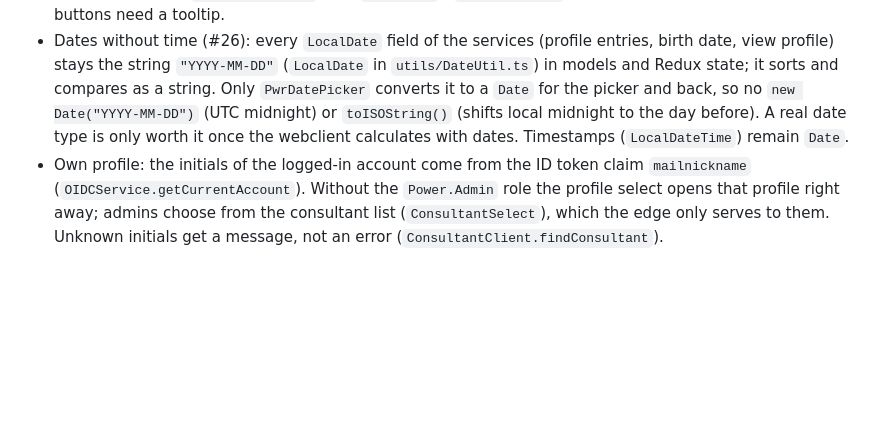
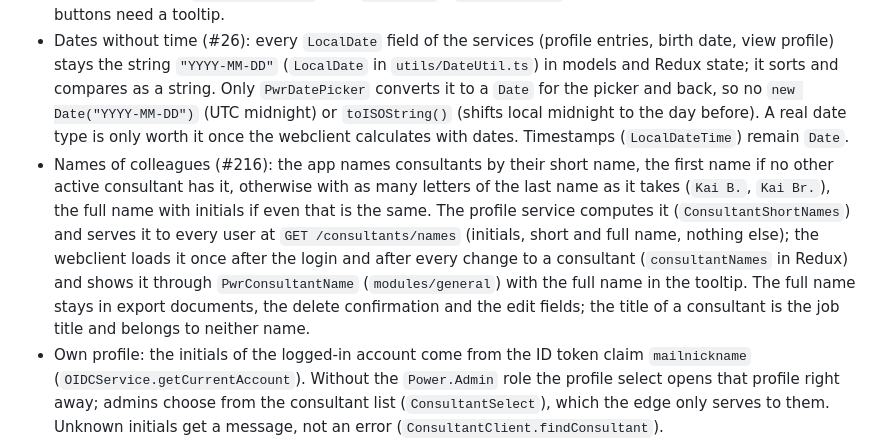
Before and after one commit to HBTGmbH/hbt-power, a Markdown page: AGENTS.md, the part around the change. Rendered like a GitHub page; blank space fills up the shorter version.

Commit message:
#216 - AGENTS.md: kurze Beraternamen
Co-Authored-By: Claude Opus 5.5 (1M context) <noreply@anthropic.com>

```diff
--- a/AGENTS.md
+++ b/AGENTS.md
@@ -67,6 +67,7 @@ There are no webclient tests at the moment.
 - Static files: images, CSS and data live in `src/` and are imported, so the build serves them with a content hash under `/static/`, which nginx (`default.conf`) caches as `immutable`. `public/` only holds `index.html` and `favicon.png`; everything outside `/static/` is served with `no-cache`.
 - Conventions: render user-facing text through `PowerLocalizer`; use string values in enums (Redux); prefer components from `modules/general`, e.g. `PwrButton` / `PwrIconButton` with the icon on the right, icon buttons need a tooltip.
 - Dates without time (#26): every `LocalDate` field of the services (profile entries, birth date, view profile) stays the string `"YYYY-MM-DD"` (`LocalDate` in `utils/DateUtil.ts`) in models and Redux state; it sorts and compares as a string. Only `PwrDatePicker` converts it to a `Date` for the picker and back, so no `new Date("YYYY-MM-DD")` (UTC midnight) or `toISOString()` (shifts local midnight to the day before). A real date type is only worth it once the webclient calculates with dates. Timestamps (`LocalDateTime`) remain `Date`.
+- Names of colleagues (#216): the app names consultants by their short name, the first name if no other active consultant has it, otherwise with as many letters of the last name as it takes (`Kai B.`, `Kai Br.`), the full name with initials if even that is the same. The profile service computes it (`ConsultantShortNames`) and serves it to every user at `GET /consultants/names` (initials, short and full name, nothing else); the webclient loads it once after the login and after every change to a consultant (`consultantNames` in Redux) and shows it through `PwrConsultantName` (`modules/general`) with the full name in the tooltip. The full name stays in export documents, the delete confirmation and the edit fields; the title of a consultant is the job title and belongs to neither name.
 - Own profile: the initials of the logged-in account come from the ID token claim `mailnickname` (`OIDCService.getCurrentAccount`). Without the `Power.Admin` role the profile select opens that profile right away; admins choose from the consultant list (`ConsultantSelect`), which the edge only serves to them. Unknown initials get a message, not an error (`ConsultantClient.findConsultant`).
 - Profile check (#139): the profile service computes what is missing or outdated (`ProfileCheckService`, thresholds under `profile-check` in its `application.yml`); the webclient shows it right after the welcome card of the overview, in the generate dialog and on the consultant tiles. A hint links to where it is fixed; sections of the profile page have anchors (`#profile-section-<SECTION>`).
 - Unsaved changes in a project: `PWR_HISTORY.block` (registered in `index.tsx`) holds back every navigation and asks through the `UnsavedChangesDialog`. Actions that leave a project without navigating (select another project, add a project, admin area, logout) go through `confirmLeavingUnsavedChanges` (`reducers/navigation/UnsavedChanges.ts`). Saving, cancelling and deleting don't ask.
```
